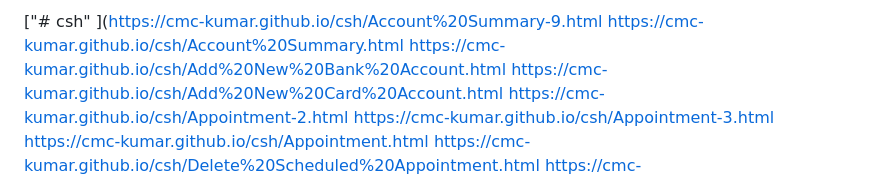
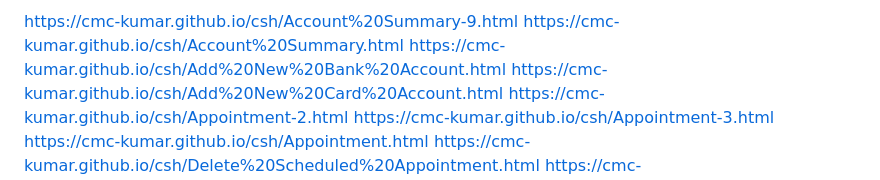
Before and after one commit to cmc-kumar/csh, a Markdown page: README.md, the part around the change. GitHub-like rendering.

```diff
--- a/README.md
+++ b/README.md
@@ -1,5 +1,4 @@
-["# csh"
-](https://cmc-kumar.github.io/csh/Account%20Summary-9.html
+https://cmc-kumar.github.io/csh/Account%20Summary-9.html
 https://cmc-kumar.github.io/csh/Account%20Summary.html
 https://cmc-kumar.github.io/csh/Add%20New%20Bank%20Account.html
 https://cmc-kumar.github.io/csh/Add%20New%20Card%20Account.html
```
